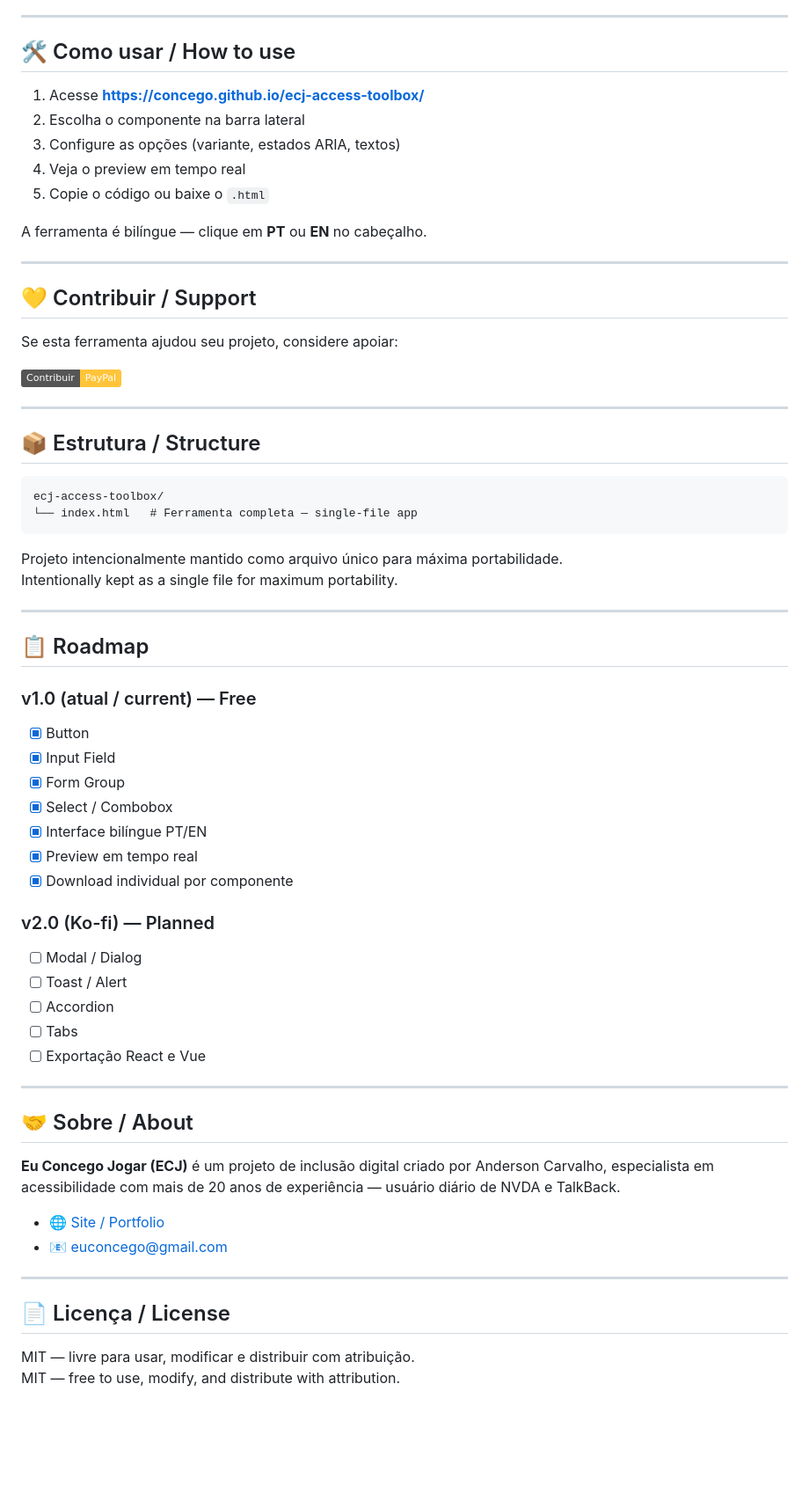
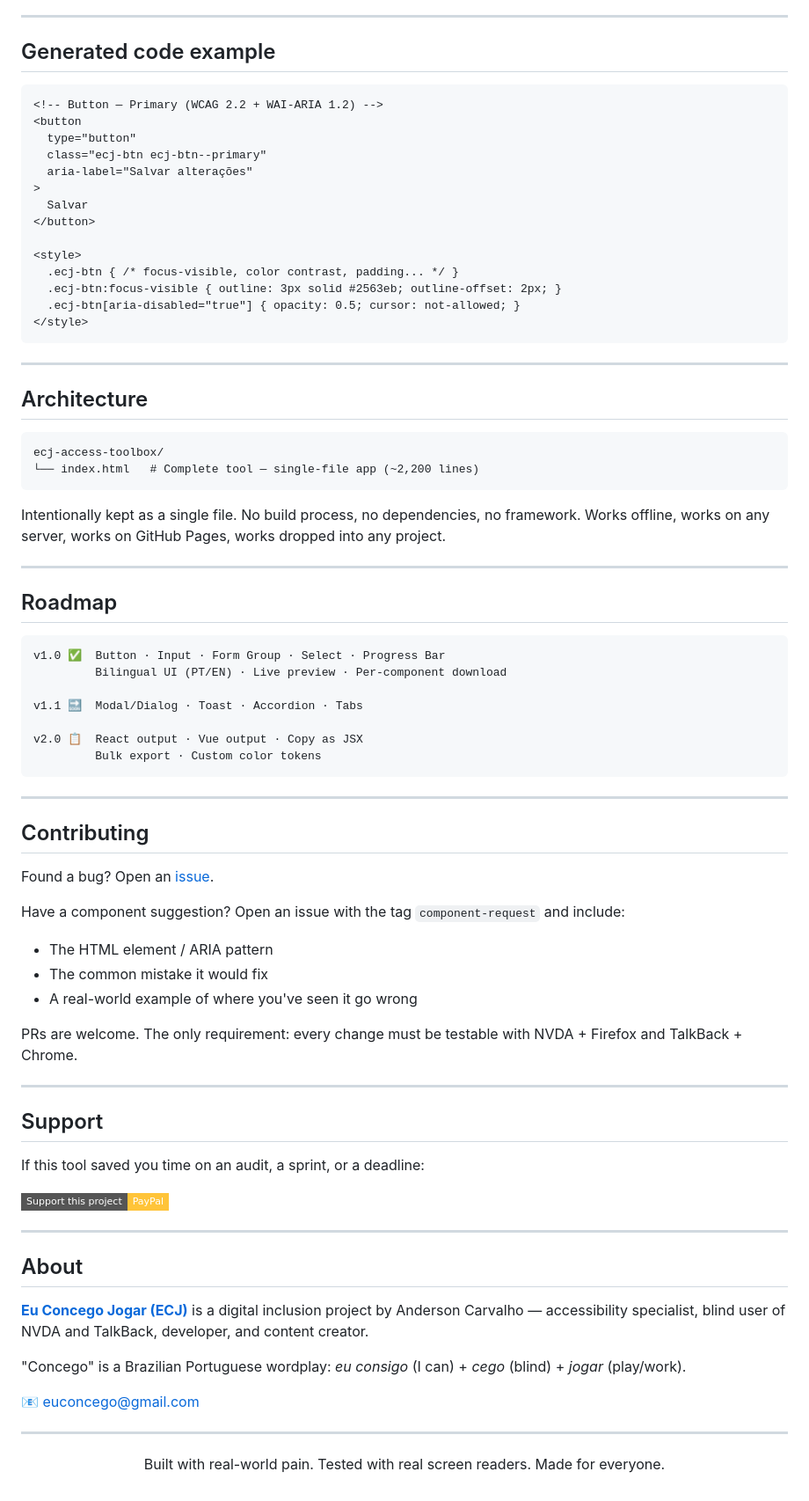
Before and after one commit to concego/ecj-access-toolbox, a Markdown page: README.md, the part around one of its changes. Shown at 88% size. GitHub-like rendering; badges without logos; blank space fills up the shorter version.

````diff
--- a/README.md
+++ b/README.md
@@ -60,68 +78,85 @@ O objetivo não é ensinar teoria — é **entregar código pronto**, correto e
 
 ---
 
-## 🛠 Como usar / How to use
+## Generated code example
 
-1. Acesse **https://concego.github.io/ecj-access-toolbox/**
-2. Escolha o componente na barra lateral
-3. Configure as opções (variante, estados ARIA, textos)
-4. Veja o preview em tempo real
-5. Copie o código ou baixe o `.html`
+```html
+<!-- Button — Primary (WCAG 2.2 + WAI-ARIA 1.2) -->
+<button
+  type="button"
+  class="ecj-btn ecj-btn--primary"
+  aria-label="Salvar alterações"
+>
+  Salvar
+</button>
 
-A ferramenta é bilíngue — clique em **PT** ou **EN** no cabeçalho.
+<style>
+  .ecj-btn { /* focus-visible, color contrast, padding... */ }
+  .ecj-btn:focus-visible { outline: 3px solid #2563eb; outline-offset: 2px; }
+  .ecj-btn[aria-disabled="true"] { opacity: 0.5; cursor: not-allowed; }
+</style>
+```
 
 ---
 
-## 💛 Contribuir / Support
+## Architecture
 
-Se esta ferramenta ajudou seu projeto, considere apoiar:
+```
+ecj-access-toolbox/
+└── index.html   # Complete tool — single-file app (~2,200 lines)
+```
 
-[![PayPal](https://img.shields.io/badge/Contribuir-PayPal-ffc439?logo=paypal&logoColor=003087)](https://www.paypal.com/donate/?business=aanderson.carvalho%40hotmail.com&currency_code=USD)
+Intentionally kept as a single file. No build process, no dependencies, no framework. Works offline, works on any server, works on GitHub Pages, works dropped into any project.
 
 ---
 
-## 📦 Estrutura / Structure
+## Roadmap
 
 ```
-ecj-access-toolbox/
-└── index.html   # Ferramenta completa — single-file app
+v1.0 ✅  Button · Input · Form Group · Select · Progress Bar
+         Bilingual UI (PT/EN) · Live preview · Per-component download
+
+v1.1 🔜  Modal/Dialog · Toast · Accordion · Tabs
+
+v2.0 📋  React output · Vue output · Copy as JSX
+         Bulk export · Custom color tokens
 ```
-
-Projeto intencionalmente mantido como arquivo único para máxima portabilidade.
-Intentionally kept as a single file for maximum portability.
 
 ---
 
-## 📋 Roadmap
+## Contributing
 
-### v1.0 (atual / current) — Free
-- [x] Button
-- [x] Input Field
-- [x] Form Group
-- [x] Select / Combobox
-- [x] Interface bilíngue PT/EN
-- [x] Preview em tempo real
-- [x] Download individual por componente
+Found a bug? Open an [issue](https://github.com/concego/ecj-access-toolbox/issues).
 
-### v2.0 (Ko-fi) — Planned
-- [ ] Modal / Dialog
-- [ ] Toast / Alert
-- [ ] Accordion
-- [ ] Tabs
-- [ ] Exportação React e Vue
+Have a component suggestion? Open an issue with the tag `component-request` and include:
+- The HTML element / ARIA pattern
+- The common mistake it would fix
+- A real-world example of where you've seen it go wrong
+
+PRs are welcome. The only requirement: every change must be testable with NVDA + Firefox and TalkBack + Chrome.
 
 ---
 
-## 🤝 Sobre / About
+## Support
 
-**Eu Concego Jogar (ECJ)** é um projeto de inclusão digital criado por Anderson Carvalho, especialista em acessibilidade com mais de 20 anos de experiência — usuário diário de NVDA e TalkBack.
+If this tool saved you time on an audit, a sprint, or a deadline:
 
-- 🌐 [Site / Portfolio](https://site.zapia.com/0alwlra4)
-- 📧 [euconcego@gmail.com](mailto:euconcego@gmail.com)
+[![Support via PayPal](https://img.shields.io/badge/Support%20this%20project-PayPal-ffc439?style=flat-square&logo=paypal&logoColor=003087)](https://www.paypal.com/donate/?business=aanderson.carvalho%40hotmail.com&currency_code=USD)
 
 ---
 
-## 📄 Licença / License
+## About
 
-MIT — livre para usar, modificar e distribuir com atribuição.
-MIT — free to use, modify, and distribute with attribution.
+**[Eu Concego Jogar (ECJ)](https://site.zapia.com/0alwlra4)** is a digital inclusion project by Anderson Carvalho — accessibility specialist, blind user of NVDA and TalkBack, developer, and content creator.
+
+"Concego" is a Brazilian Portuguese wordplay: *eu consigo* (I can) + *cego* (blind) + *jogar* (play/work).
+
+📧 [euconcego@gmail.com](mailto:euconcego@gmail.com)
+
+---
+
+<div align="center">
+
+Built with real-world pain. Tested with real screen readers. Made for everyone.
+
+</div>
````
Also changed, not shown: other parts of README.md (+53 -35 lines).
